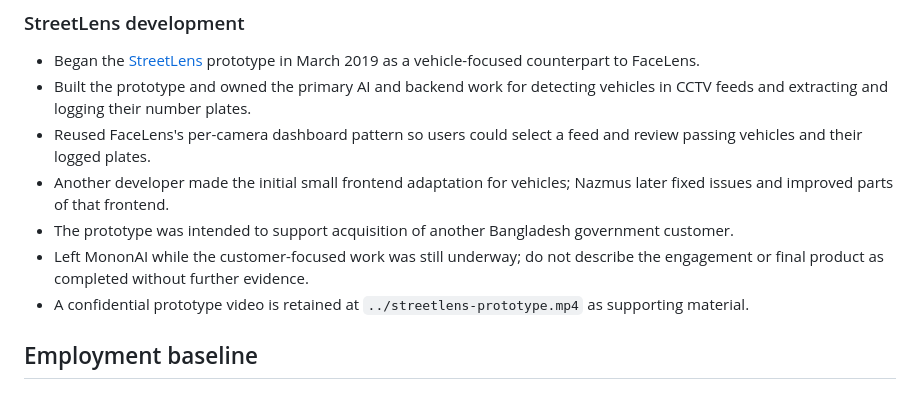
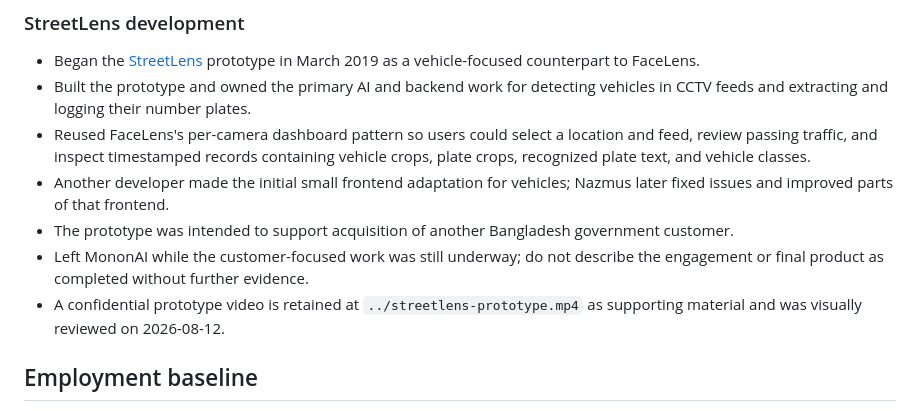
Before and after one commit to nsabir2011/resume, a Markdown page: data/career-reference/timeline.md, the part around the change. GitHub-like rendering.

```diff
--- a/data/career-reference/timeline.md
+++ b/data/career-reference/timeline.md
@@ -28,11 +28,11 @@
 
 - Began the [StreetLens](projects.md#streetlens) prototype in March 2019 as a vehicle-focused counterpart to FaceLens.
 - Built the prototype and owned the primary AI and backend work for detecting vehicles in CCTV feeds and extracting and logging their number plates.
-- Reused FaceLens's per-camera dashboard pattern so users could select a feed and review passing vehicles and their logged plates.
+- Reused FaceLens's per-camera dashboard pattern so users could select a location and feed, review passing traffic, and inspect timestamped records containing vehicle crops, plate crops, recognized plate text, and vehicle classes.
 - Another developer made the initial small frontend adaptation for vehicles; Nazmus later fixed issues and improved parts of that frontend.
 - The prototype was intended to support acquisition of another Bangladesh government customer.
 - Left MononAI while the customer-focused work was still underway; do not describe the engagement or final product as completed without further evidence.
-- A confidential prototype video is retained at `../streetlens-prototype.mp4` as supporting material.
+- A confidential prototype video is retained at `../streetlens-prototype.mp4` as supporting material and was visually reviewed on 2026-08-12.
 
 ## Employment baseline
 
```
Also changed, not shown: data/career-reference/projects.md (+4 -2 lines), data/career-reference/sources-and-publication.md (+1 -1 lines).
